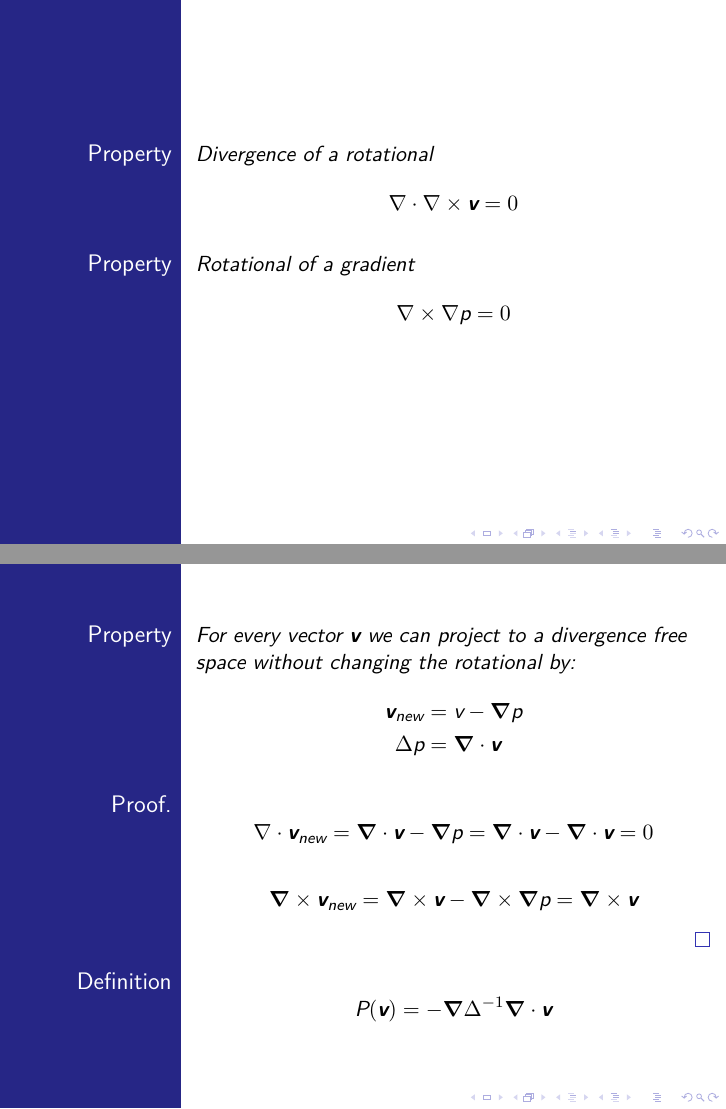
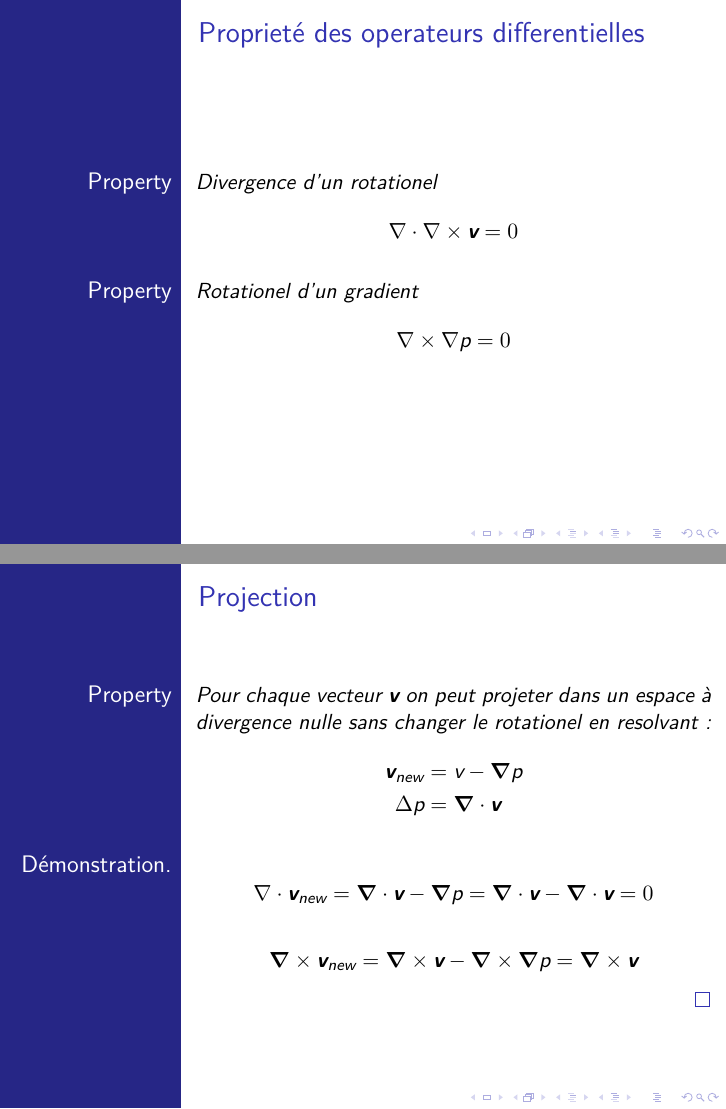
Before and after one commit to Strasser-Pablo/Presentation-Master, LaTeX slides (beamer.tex, which reads main.tex): pages 6 and 7 of 11 before the commit and pages 6 and 7 of 12 after it, joined at a grey line. Compiled offline with XeLaTeX; a LaTeX package or settings file that is missing is left out.

Commit message:
Changed texte to french

```diff
--- a/main.tex
+++ b/main.tex
@@ -1,29 +1,31 @@
 \usepackage{amsmath,amssymb}
 \usepackage{amsthm}
+\usepackage[francais]{babel}
 \newtheorem{property}{Property}
 
 \newcommand{\vect}[1]{ {\boldsymbol {#1}}}
 
 
-\title[Navier-Stokes]{Simulation of Jet D'Eau from A to Y:\\ Numerical algorithm to solve incompressible Navier-Stokes equations}
+\title[Navier-Stokes]{Simulation du Jet D'Eau de A à Y:\\ Algorithm numérique pour résoudre les équations de Navier-Stokes incompressible}
 
 
 \author{Pablo Strasser}
 
 
 \institute[Unige] % (optional, but mostly needed)
-{Univerity of Geneva}
+{University of Geneva}
+
 
 
 \date[\today] % (optional, should be abbreviation of conference name)
 {\today}
 
-\subject{Navier-Stokes equations}
+\subject{Navier-Stokes}
 
 
 \AtBeginSubsection[]
 {
-  \begin{frame}<beamer>{Outline}
+  \begin{frame}<beamer>{Résumé}
     \tableofcontents[currentsection,currentsubsection]
   \end{frame}
 }
@@ -88,24 +101,24 @@
 
 \end{frame}
 
-\begin{frame}
- \begin{property}{Divergence of a rotational}
+\begin{frame}{Proprieté des operateurs differentielles}
+ \begin{property}{Divergence d'un rotationel}
   \begin{equation*}
   \nabla \cdot \nabla \times \vect{v}=0
   \end{equation*}
  \end{property}
 
- \begin{property}{Rotational of a gradient}
+ \begin{property}{Rotationel d'un gradient}
   \begin{equation*}
   \nabla \times \nabla p=0
   \end{equation*}
  \end{property}
 \end{frame}
 
-\begin{frame}
+\begin{frame}{Projection}
 
  \begin{property}
- For every vector $\vect{v}$ we can project to a divergence free space without changing the rotational by:
+ Pour chaque vecteur $\vect{v}$ on peut \emph{projeter} dans un espace à \emph{divergence} nulle sans changer le \emph{rotationel} en resolvant:
   \begin{align*}
   \vect{v}_{new}&=v-\vect{\nabla} p\\
   \Delta p&=\vect{\nabla} \cdot \vect{v}
@@ -122,28 +135,35 @@
 
  \end{property}
 
- \begin{definition}
+\end{frame}
+
+\begin{frame}{Projection (suite}
+  \begin{definition}{Projecteur linéaire}
   \begin{equation*}
    P(\vect{v})=-\vect{\nabla}\Delta^{-1}\vect{\nabla}\cdot \vect{v}
   \end{equation*}
-
  \end{definition}
 
-
+  \begin{definition}{Projecteur affine}
+  \begin{equation*}
+   P(\vect{v},\vect{T})=-\vect{\nabla}\Delta^{-1}\vect{\nabla}\cdot \vect{v}+\vect{T}
+  \end{equation*}
+ \end{definition}
 \end{frame}
 
-\section{Analytical result}
-\begin{frame}
- \begin{block}{Navier-Stokes equations}
+
+\section{Résultat analytique}
+\begin{frame}{Reformulation avec projection}
+ \begin{block}{Navier-Stokes}
 \begin{align*}
 \vect{\nabla} \cdot \vect{v}(\vect{x} ,t)&=0\\
 \partial_t \vect{v}(\vect{x} ,t)&=f(\vect{v}(\vect{x},t))-\vect{\nabla}p
-\intertext{Where}
+\intertext{Où}
 f(\vect{v}(\vect{x},t))&=-(\vect{v}\cdot\vect{\nabla} ) \vect{v}+\frac{\vect{F}}{\rho}+\nu \Delta \vect{v}
 \end{align*}
  \end{block}
 
- \begin{block}{Reformulation}
+ \begin{block}{Réformulation}
  \begin{align*}
   \partial_t \left(\vect{\nabla}\cdot \vect{v}\right)&=0=\vect{\nabla}\cdot f(\vect{v})-\Delta p\\
   \Delta p&=\vect{\nabla}\cdot f(\vect{v})\\
```
Also changed, not shown: beamer.tex (+3 -0 lines), main.tex (37 more changed lines).
